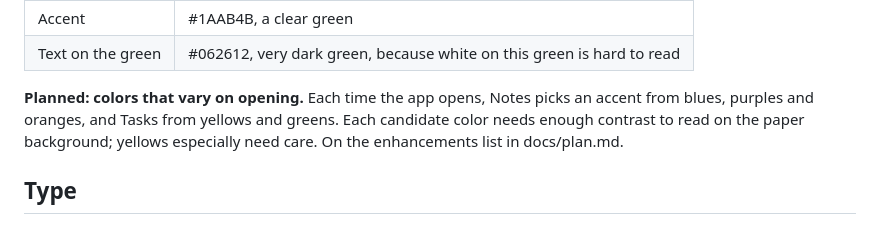
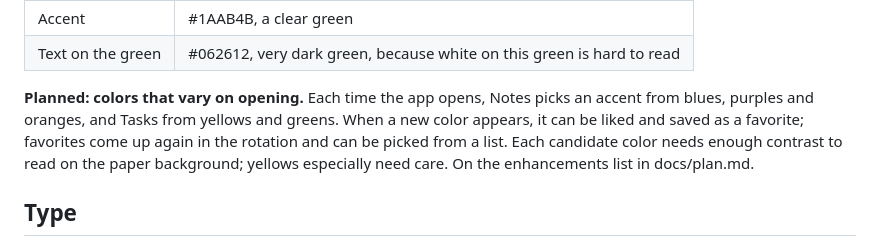
Before and after one commit to JFWalasik/anthology, a Markdown page: docs/design.md, the part around the change. Drawn GitHub-style.

Commit message:
Plan 0.9: add favorite colors to the varying colors enhancement
Co-Authored-By: Claude Opus 5.5 <noreply@anthropic.com>

```diff
--- a/docs/design.md
+++ b/docs/design.md
@@ -38,7 +38,7 @@ All colors are defined once at the top of styles.css, so they can be changed in
 | Accent | #1AAB4B, a clear green |
 | Text on the green | #062612, very dark green, because white on this green is hard to read |
 
-**Planned: colors that vary on opening.** Each time the app opens, Notes picks an accent from blues, purples and oranges, and Tasks from yellows and greens. Each candidate color needs enough contrast to read on the paper background; yellows especially need care. On the enhancements list in docs/plan.md.
+**Planned: colors that vary on opening.** Each time the app opens, Notes picks an accent from blues, purples and oranges, and Tasks from yellows and greens. When a new color appears, it can be liked and saved as a favorite; favorites come up again in the rotation and can be picked from a list. Each candidate color needs enough contrast to read on the paper background; yellows especially need care. On the enhancements list in docs/plan.md.
 
 ## Type
 
```
Also changed, not shown: docs/plan.md (+2 -2 lines).
